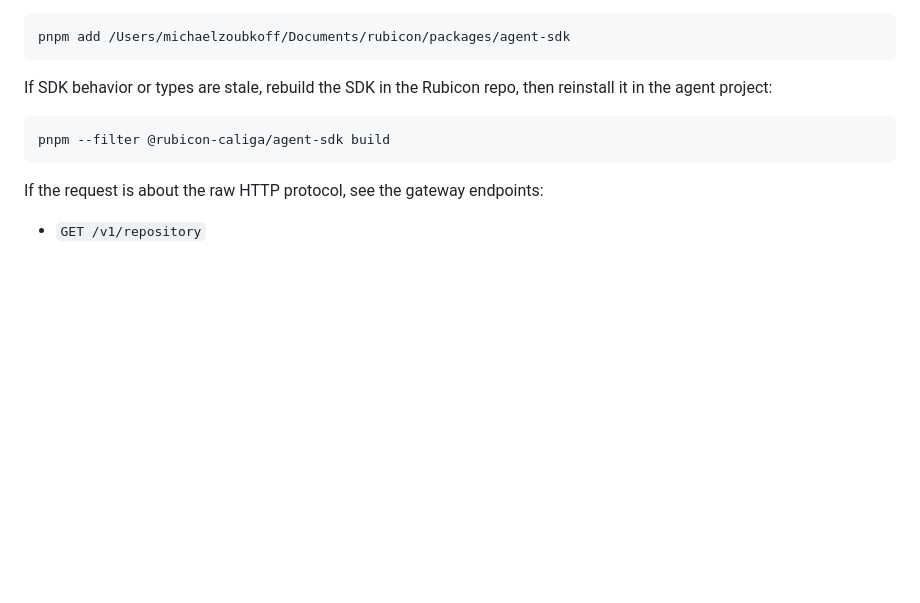
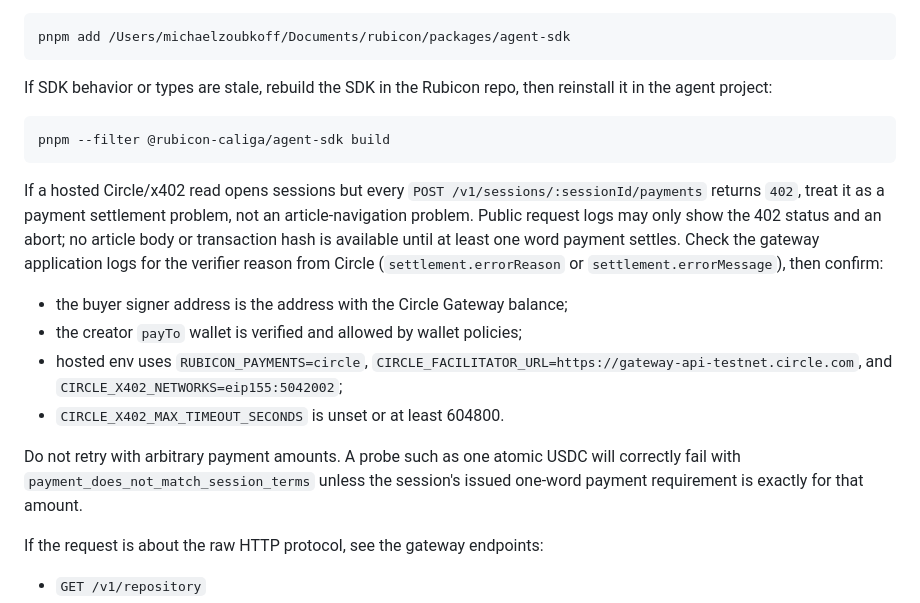
Before and after one commit to michaelzoub/rubicon, a Markdown page: skill.md, the part around the change. Rendered like a GitHub page; blank space fills up the shorter version.

Commit message:
fix skills

````diff
--- a/skill.md
+++ b/skill.md
@@ -266,6 +266,25 @@ reinstall it in the agent project:
 pnpm --filter @rubicon-caliga/agent-sdk build
 ```
 
+If a hosted Circle/x402 read opens sessions but every
+`POST /v1/sessions/:sessionId/payments` returns `402`, treat it as a payment
+settlement problem, not an article-navigation problem. Public request logs may
+only show the 402 status and an abort; no article body or transaction hash is
+available until at least one word payment settles. Check the gateway application
+logs for the verifier reason from Circle (`settlement.errorReason` or
+`settlement.errorMessage`), then confirm:
+
+- the buyer signer address is the address with the Circle Gateway balance;
+- the creator `payTo` wallet is verified and allowed by wallet policies;
+- hosted env uses `RUBICON_PAYMENTS=circle`,
+  `CIRCLE_FACILITATOR_URL=https://gateway-api-testnet.circle.com`, and
+  `CIRCLE_X402_NETWORKS=eip155:5042002`;
+- `CIRCLE_X402_MAX_TIMEOUT_SECONDS` is unset or at least 604800.
+
+Do not retry with arbitrary payment amounts. A probe such as one atomic USDC
+will correctly fail with `payment_does_not_match_session_terms` unless the
+session's issued one-word payment requirement is exactly for that amount.
+
 If the request is about the raw HTTP protocol, see the gateway endpoints:
 
 - `GET /v1/repository`
````
